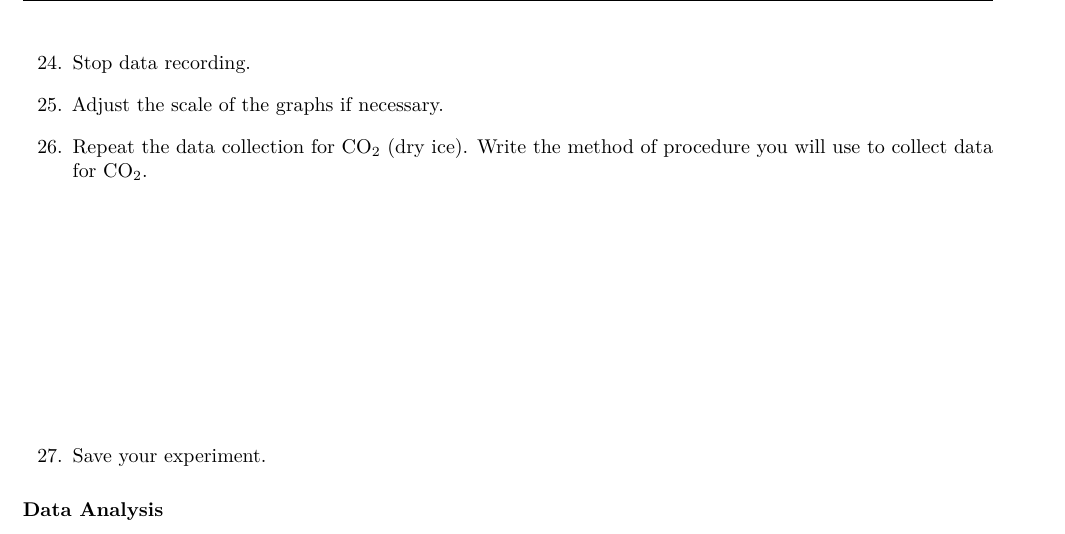
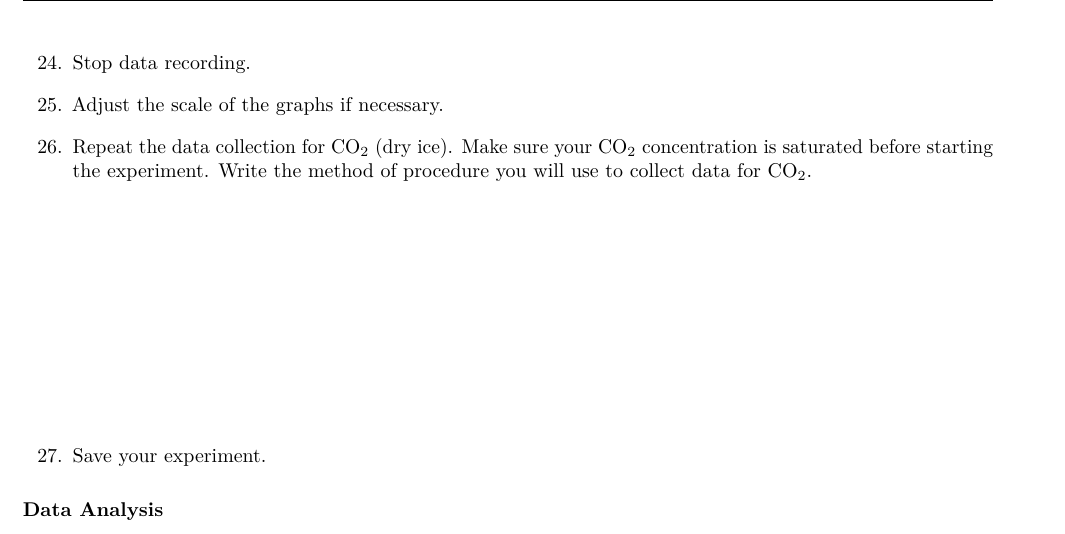
Before and after one commit to RichmondPhysics/123, a LaTeX document (manual_separate/12. Greenhouse Gases/greenhouse.tex): part of page 5 of 10, cut so that both start at the same text. Compiled offline with pdfLaTeX.

Commit message:
imporved instructions for co2
imporved instructions for co2

```diff
--- a/manual_separate/12. Greenhouse Gases/greenhouse.tex
+++ b/manual_separate/12. Greenhouse Gases/greenhouse.tex
@@ -102,7 +102,7 @@ Data from the National Oceanic and Atmospheric Administration (NOAA) indicate th
 	\item Collect data for 5 minutes under the lamp. Then, turn off the light and continue to collect data for an additional 5 minutes while the chamber cools.
 	\item Stop data recording.
 	\item Adjust the scale of the graphs if necessary.
-	\item Repeat the data collection for CO$_{2}$ (dry ice). Write the method of procedure you will use to collect data for CO$_{2}$.\answerspace{1.5in}
+	\item Repeat the data collection for CO$_{2}$ (dry ice). Make sure your CO$_{2}$ concentration is saturated before starting the experiment. Write the method of procedure you will use to collect data for CO$_{2}$.\answerspace{1.5in}
 	\item Save your experiment.
 \end{enumerate}
 
```
Also changed, not shown: manual_separate/12. Greenhouse Gases/greenhouse.pdf, 2 other files.
